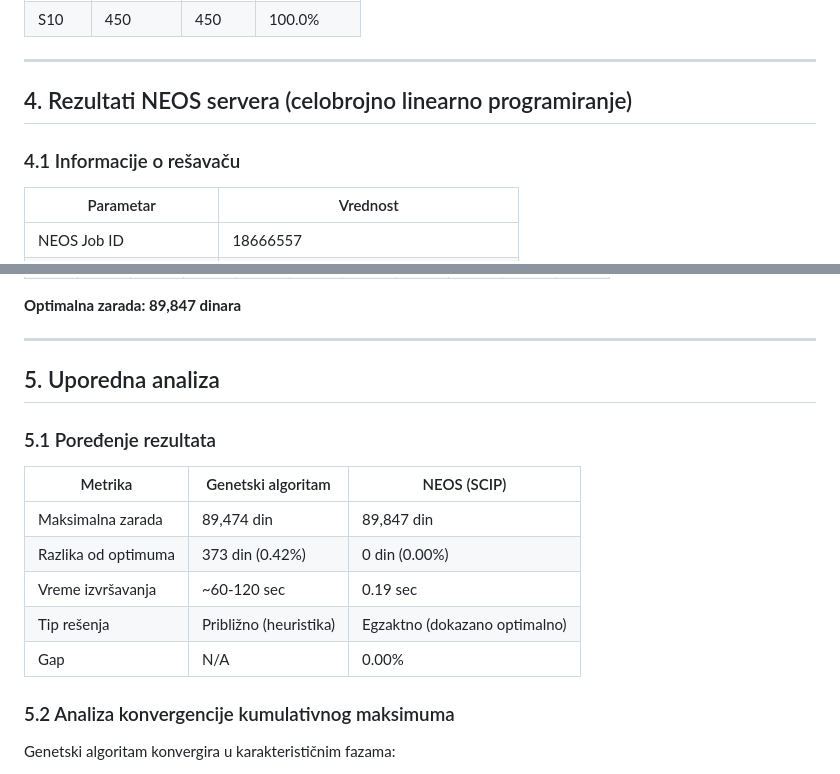
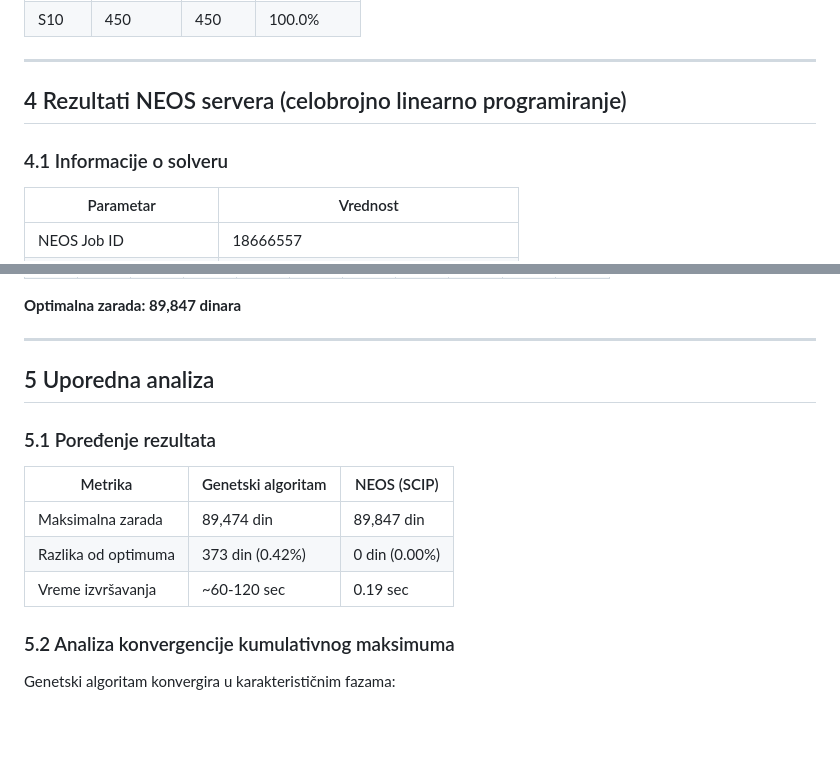
Before and after one commit to radojevicMihailo/master-rad, a Markdown page: GA_rezultati.md, 2 parts joined by grey strips. GitHub-like rendering; blank space fills up the shorter version.

```diff
--- a/GA_rezultati.md
+++ b/GA_rezultati.md
@@ -133,9 +133,9 @@ Top 10 jedinki iz svake generacije direktno prelazi u sledeću bez izmena (eliti
 
 ---
 
-## 4. Rezultati NEOS servera (celobrojno linearno programiranje)
+## 4 Rezultati NEOS servera (celobrojno linearno programiranje)
 
-### 4.1 Informacije o rešavaču
+### 4.1 Informacije o solveru
 
 | Parametar | Vrednost |
 |---|---|
@@ -169,7 +169,7 @@ Top 10 jedinki iz svake generacije direktno prelazi u sledeću bez izmena (eliti
 
 ---
 
-## 5. Uporedna analiza
+## 5 Uporedna analiza
 
 ### 5.1 Poređenje rezultata
 
@@ -178,8 +178,6 @@ Top 10 jedinki iz svake generacije direktno prelazi u sledeću bez izmena (eliti
 | Maksimalna zarada | 89,474 din | 89,847 din |
 | Razlika od optimuma | 373 din (0.42%) | 0 din (0.00%) |
 | Vreme izvršavanja | ~60-120 sec | 0.19 sec |
-| Tip rešenja | Približno (heuristika) | Egzaktno (dokazano optimalno) |
-| Gap | N/A | 0.00% |
 
 ### 5.2 Analiza konvergencije kumulativnog maksimuma
 
```
Also changed, not shown: other parts of GA_rezultati.md (+3 -3 lines).
